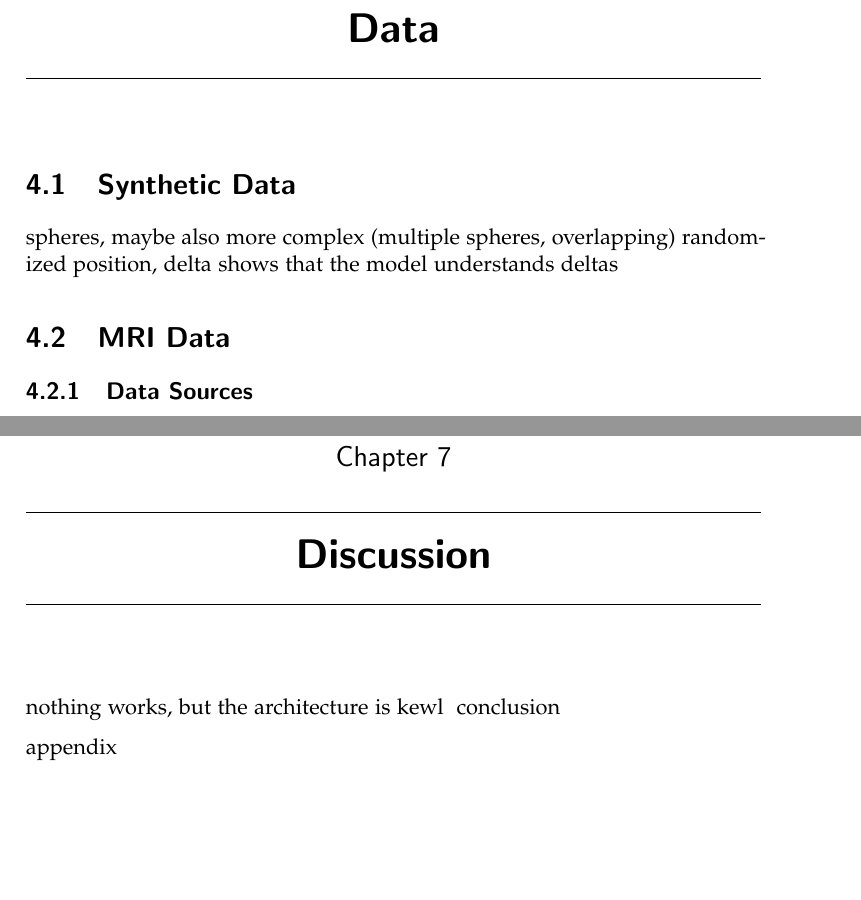
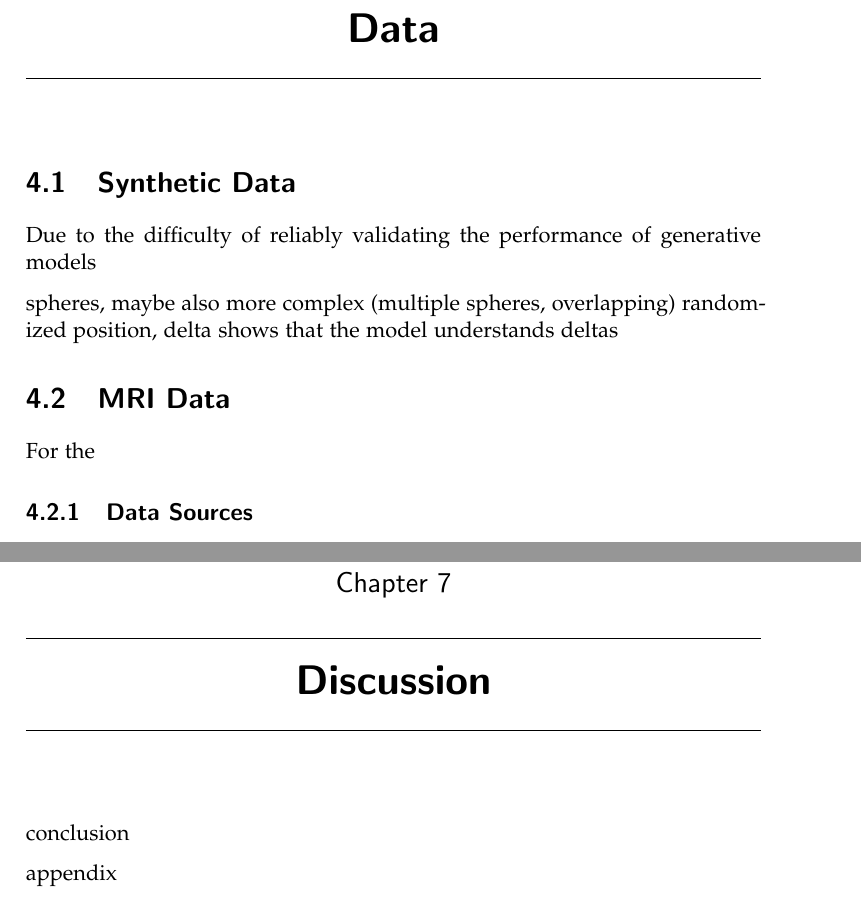
Before and after one commit to Untribium/agemorph, a LaTeX thesis (thesis/thesis.tex, which reads thesis/main.tex): two parts of pages 13 and 19 of 21, joined at a grey line, cut so that both start at the same text, the shorter picture padded with empty space. Compiled offline with pdfLaTeX.

Commit message:
thesis minor

```diff
--- a/thesis/main.tex
+++ b/thesis/main.tex
@@ -90,14 +90,17 @@ get heat map of changes
 \chapter{Data}
 
 \section{Synthetic Data}
+Due to the difficulty of reliably validating the performance of generative models
+
 spheres, maybe also more complex (multiple spheres, overlapping)
 randomized position, delta
 shows that the model understands deltas
 
 \section{MRI Data}
-
+For the
 
 \subsection{Data Sources}
+
 ADNI + AIBL
 
 \subsection{Data Processing}
@@ -151,4 +157,3 @@ F1 score, accuracy
 \chapter{Related Work}
 
 \chapter{Discussion}
-nothing works, but the architecture is kewl
```
Also changed, not shown: thesis/main.tex (5 more changed lines).
